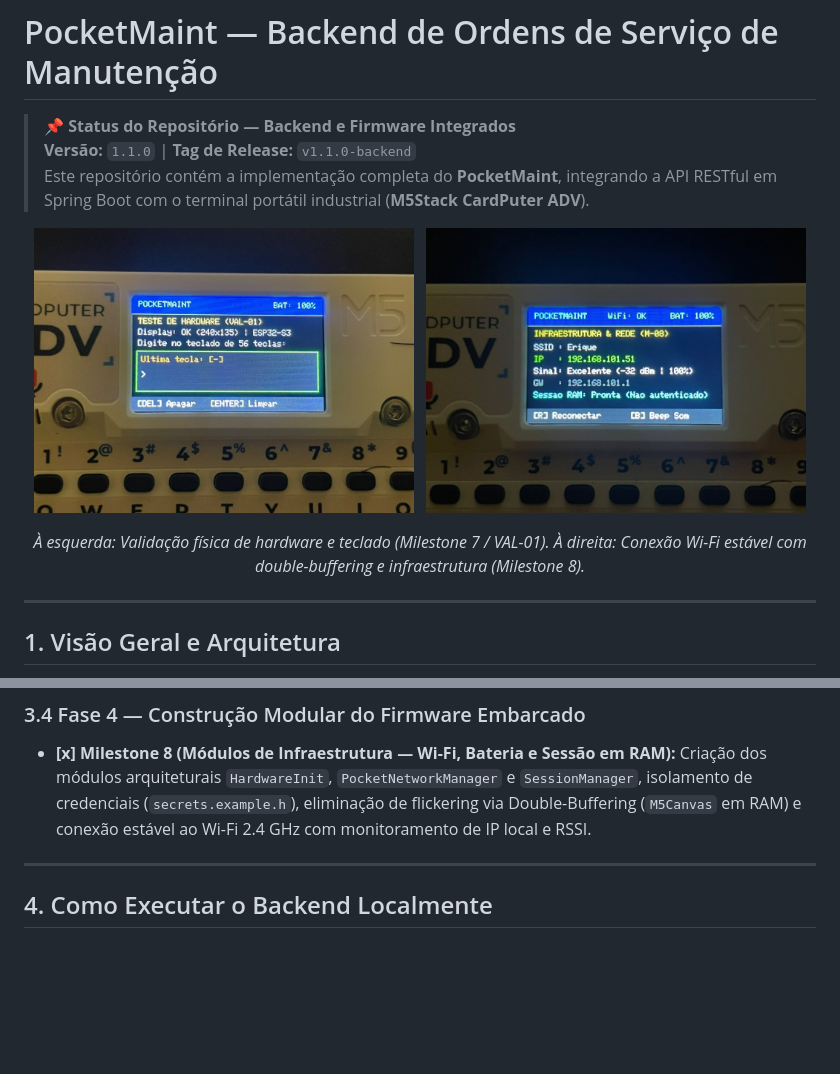
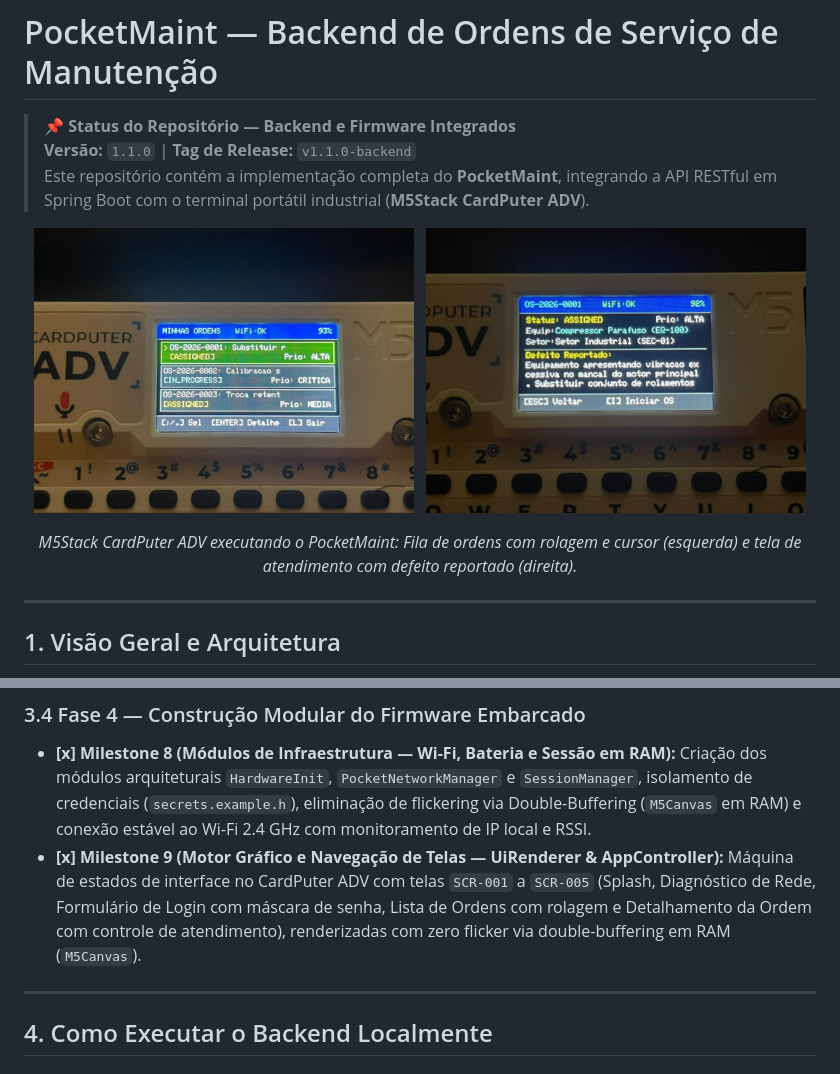
Before and after one commit to EriqueGuida/pocketmaint, a Markdown page: README.md, 2 parts joined by grey strips. Rendered like a GitHub page; pictures changed too: docs/img/cardputer-screen-detail-m09.jpg (added), docs/img/cardputer-screen-orders-m09.jpg (added); blank space fills up the shorter version.

```diff
--- a/README.md
+++ b/README.md
@@ -5,12 +5,12 @@
 > Este repositório contém a implementação completa do **PocketMaint**, integrando a API RESTful em Spring Boot com o terminal portátil industrial (**M5Stack CardPuter ADV**).
 
 <p align="center">
-  <img src="docs/img/cardputer-bringup-val01.jpg" alt="Bring-up de Hardware e Teclado (Milestone 7)" width="48%">
+  <img src="docs/img/cardputer-screen-orders-m09.jpg" alt="Lista de Ordens de Serviço (SCR-004)" width="48%">
   &nbsp;
-  <img src="docs/img/cardputer-wifi-infra-m08.jpg" alt="Conexão Wi-Fi e Infraestrutura (Milestone 8)" width="48%">
+  <img src="docs/img/cardputer-screen-detail-m09.jpg" alt="Detalhes da Ordem e Atendimento (SCR-005)" width="48%">
 </p>
 <p align="center">
-  <em>À esquerda: Validação física de hardware e teclado (Milestone 7 / VAL-01). À direita: Conexão Wi-Fi estável com double-buffering e infraestrutura (Milestone 8).</em>
+  <em>M5Stack CardPuter ADV executando o PocketMaint: Fila de ordens com rolagem e cursor (esquerda) e tela de atendimento com defeito reportado (direita).</em>
 </p>
 
 ---
@@ -99,6 +99,7 @@ Todas as metas estabelecidas no plano de modernização e no ciclo de blindagem
 
 ### 3.4 Fase 4 — Construção Modular do Firmware Embarcado
 - **[x] Milestone 8 (Módulos de Infraestrutura — Wi-Fi, Bateria e Sessão em RAM):** Criação dos módulos arquiteturais `HardwareInit`, `PocketNetworkManager` e `SessionManager`, isolamento de credenciais (`secrets.example.h`), eliminação de flickering via Double-Buffering (`M5Canvas` em RAM) e conexão estável ao Wi-Fi 2.4 GHz com monitoramento de IP local e RSSI.
+- **[x] Milestone 9 (Motor Gráfico e Navegação de Telas — UiRenderer & AppController):** Máquina de estados de interface no CardPuter ADV com telas `SCR-001` a `SCR-005` (Splash, Diagnóstico de Rede, Formulário de Login com máscara de senha, Lista de Ordens com rolagem e Detalhamento da Ordem com controle de atendimento), renderizadas com zero flicker via double-buffering em RAM (`M5Canvas`).
 
 ---
 
```
Also changed, not shown: other parts of README.md (+15 -0 lines), docs/img/cardputer-screen-login-m09.jpg (added), docs/img/cardputer-screen-network-m09.jpg (added), 5 other files.
